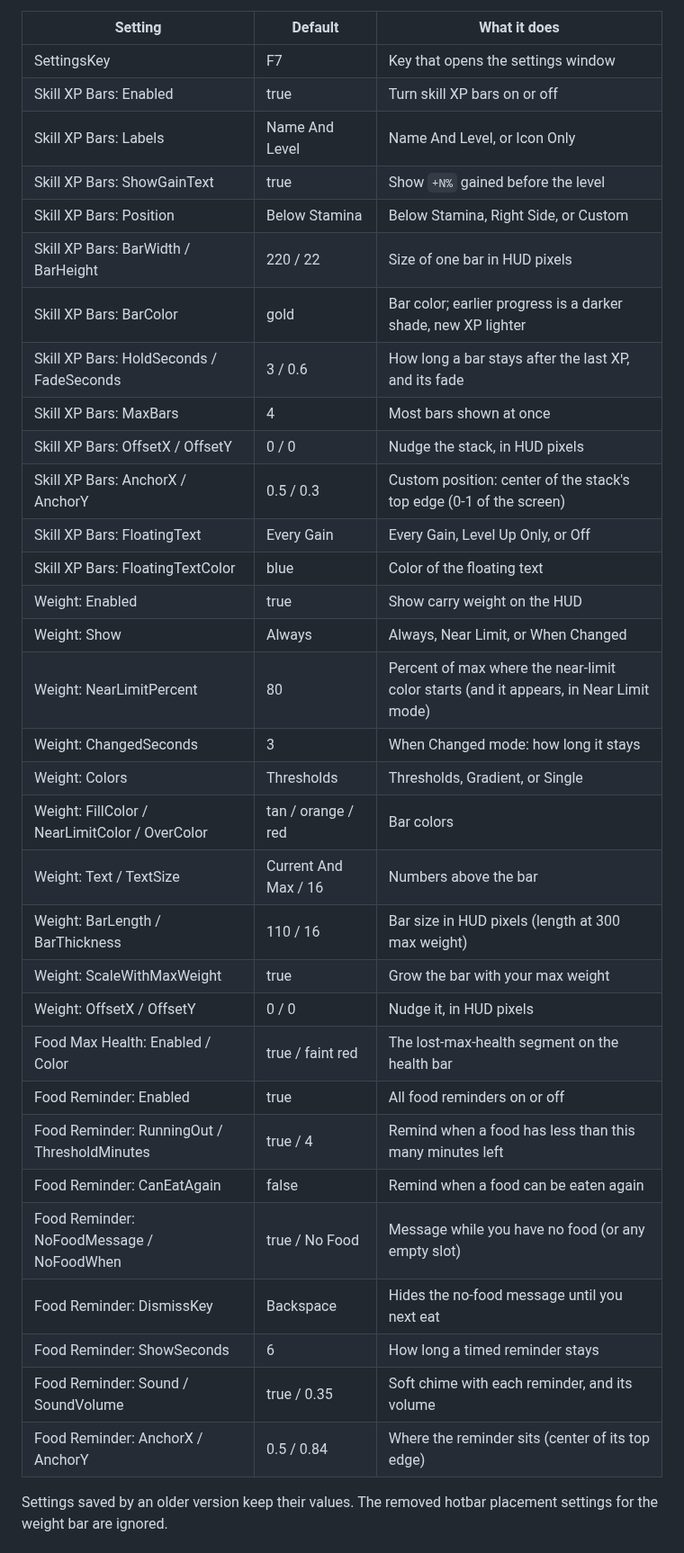
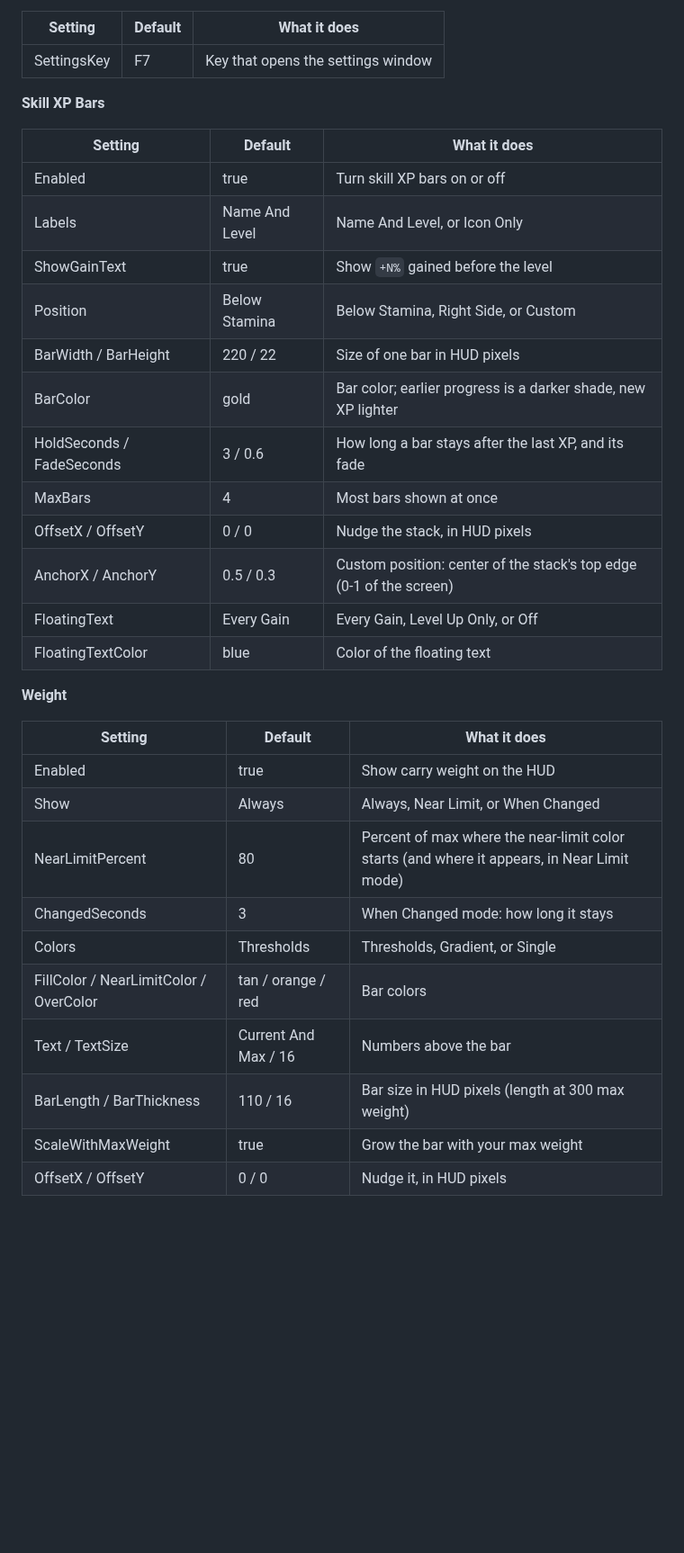
Before and after one commit to Krool/KroolWorldUI, a Markdown page: README.md, the part around one of its changes. Shown at 90% size. GitHub-like rendering; blank space fills up the shorter version.

```diff
--- a/README.md
+++ b/README.md
@@ -52,36 +89,36 @@ No other mod is needed for this. The same settings are also in `BepInEx/config/k
 | Setting | Default | What it does |
 |---|---|---|
 | SettingsKey | F7 | Key that opens the settings window |
-| Skill XP Bars: Enabled | true | Turn skill XP bars on or off |
-| Skill XP Bars: Labels | Name And Level | Name And Level, or Icon Only |
-| Skill XP Bars: ShowGainText | true | Show `+N%` gained before the level |
-| Skill XP Bars: Position | Below Stamina | Below Stamina, Right Side, or Custom |
-| Skill XP Bars: BarWidth / BarHeight | 220 / 22 | Size of one bar in HUD pixels |
-| Skill XP Bars: BarColor | gold | Bar color; earlier progress is a darker shade, new XP lighter |
-| Skill XP Bars: HoldSeconds / FadeSeconds | 3 / 0.6 | How long a bar stays after the last XP, and its fade |
-| Skill XP Bars: MaxBars | 4 | Most bars shown at once |
-| Skill XP Bars: OffsetX / OffsetY | 0 / 0 | Nudge the stack, in HUD pixels |
-| Skill XP Bars: AnchorX / AnchorY | 0.5 / 0.3 | Custom position: center of the stack's top edge (0-1 of the screen) |
-| Skill XP Bars: FloatingText | Every Gain | Every Gain, Level Up Only, or Off |
-| Skill XP Bars: FloatingTextColor | blue | Color of the floating text |
-| Weight: Enabled | true | Show carry weight on the HUD |
-| Weight: Show | Always | Always, Near Limit, or When Changed |
-| Weight: NearLimitPercent | 80 | Percent of max where the near-limit color starts (and it appears, in Near Limit mode) |
-| Weight: ChangedSeconds | 3 | When Changed mode: how long it stays |
-| Weight: Colors | Thresholds | Thresholds, Gradient, or Single |
-| Weight: FillColor / NearLimitColor / OverColor | tan / orange / red | Bar colors |
-| Weight: Text / TextSize | Current And Max / 16 | Numbers above the bar |
-| Weight: BarLength / BarThickness | 110 / 16 | Bar size in HUD pixels (length at 300 max weight) |
-| Weight: ScaleWithMaxWeight | true | Grow the bar with your max weight |
-| Weight: OffsetX / OffsetY | 0 / 0 | Nudge it, in HUD pixels |
-| Food Max Health: Enabled / Color | true / faint red | The lost-max-health segment on the health bar |
-| Food Reminder: Enabled | true | All food reminders on or off |
-| Food Reminder: RunningOut / ThresholdMinutes | true / 4 | Remind when a food has less than this many minutes left |
-| Food Reminder: CanEatAgain | false | Remind when a food can be eaten again |
-| Food Reminder: NoFoodMessage / NoFoodWhen | true / No Food | Message while you have no food (or any empty slot) |
-| Food Reminder: DismissKey | Backspace | Hides the no-food message until you next eat |
-| Food Reminder: ShowSeconds | 6 | How long a timed reminder stays |
-| Food Reminder: Sound / SoundVolume | true / 0.35 | Soft chime with each reminder, and its volume |
-| Food Reminder: AnchorX / AnchorY | 0.5 / 0.84 | Where the reminder sits (center of its top edge) |
 
-Settings saved by an older version keep their values. The removed hotbar placement settings for the weight bar are ignored.
+**Skill XP Bars**
+
+| Setting | Default | What it does |
+|---|---|---|
+| Enabled | true | Turn skill XP bars on or off |
+| Labels | Name And Level | Name And Level, or Icon Only |
+| ShowGainText | true | Show `+N%` gained before the level |
+| Position | Below Stamina | Below Stamina, Right Side, or Custom |
+| BarWidth / BarHeight | 220 / 22 | Size of one bar in HUD pixels |
+| BarColor | gold | Bar color; earlier progress is a darker shade, new XP lighter |
+| HoldSeconds / FadeSeconds | 3 / 0.6 | How long a bar stays after the last XP, and its fade |
+| MaxBars | 4 | Most bars shown at once |
+| OffsetX / OffsetY | 0 / 0 | Nudge the stack, in HUD pixels |
+| AnchorX / AnchorY | 0.5 / 0.3 | Custom position: center of the stack's top edge (0-1 of the screen) |
+| FloatingText | Every Gain | Every Gain, Level Up Only, or Off |
+| FloatingTextColor | blue | Color of the floating text |
+
+**Weight**
+
+| Setting | Default | What it does |
+|---|---|---|
+| Enabled | true | Show carry weight on the HUD |
+| Show | Always | Always, Near Limit, or When Changed |
+| NearLimitPercent | 80 | Percent of max where the near-limit color starts (and where it appears, in Near Limit mode) |
+| ChangedSeconds | 3 | When Changed mode: how long it stays |
+| Colors | Thresholds | Thresholds, Gradient, or Single |
+| FillColor / NearLimitColor / OverColor | tan / orange / red | Bar colors |
+| Text / TextSize | Current And Max / 16 | Numbers above the bar |
+| BarLength / BarThickness | 110 / 16 | Bar size in HUD pixels (length at 300 max weight) |
+| ScaleWithMaxWeight | true | Grow the bar with your max weight |
+| OffsetX / OffsetY | 0 / 0 | Nudge it, in HUD pixels |
+
```
Also changed, not shown: other parts of README.md (+109 -33 lines), CHANGELOG.md (+4 -0 lines), docs/screenshots/README.md (added, +19 -0 lines), docs/banner.png (added).
